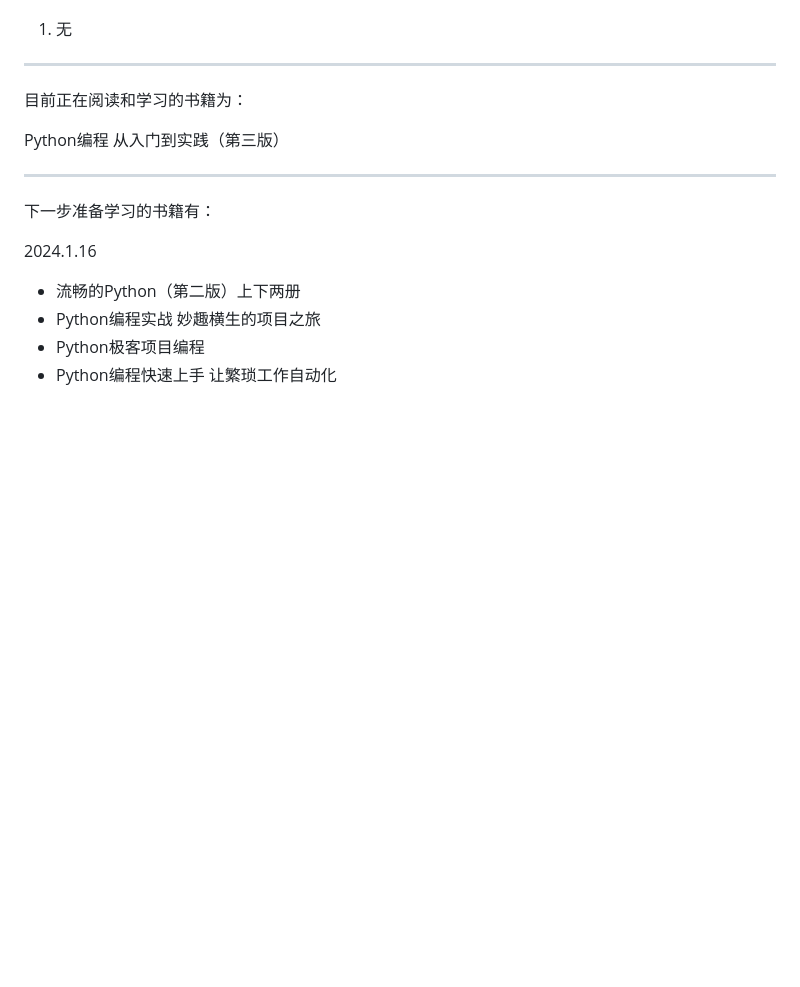
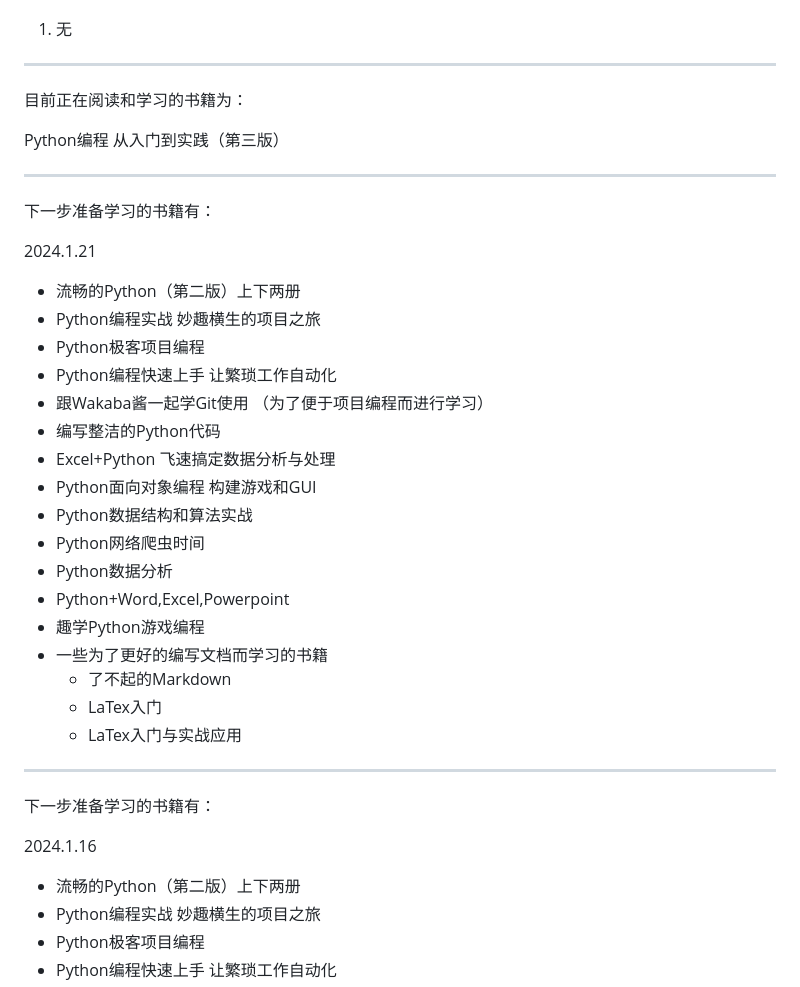
Before and after one commit to BaiQiuxin/my_python_work, a Markdown page: README.md, the part around the change. Rendered like a GitHub page; blank space fills up the shorter version.

Commit message:
commited

```diff
--- a/README.md
+++ b/README.md
@@ -23,6 +23,30 @@ Python版本3.10.11 （后续版本如有更新也会同步更新）
 目前正在阅读和学习的书籍为：
 
 Python编程 从入门到实践（第三版）
+
+---
+
+下一步准备学习的书籍有：
+
+2024.1.21
+
+- 流畅的Python（第二版）上下两册
+- Python编程实战 妙趣横生的项目之旅
+- Python极客项目编程
+- Python编程快速上手 让繁琐工作自动化
+- 跟Wakaba酱一起学Git使用 （为了便于项目编程而进行学习）
+- 编写整洁的Python代码
+- Excel+Python 飞速搞定数据分析与处理
+- Python面向对象编程 构建游戏和GUI
+- Python数据结构和算法实战
+- Python网络爬虫时间
+- Python数据分析
+- Python+Word,Excel,Powerpoint
+- 趣学Python游戏编程
+- 一些为了更好的编写文档而学习的书籍
+  - 了不起的Markdown
+  - LaTex入门
+  - LaTex入门与实战应用
 
 ---
 
```
